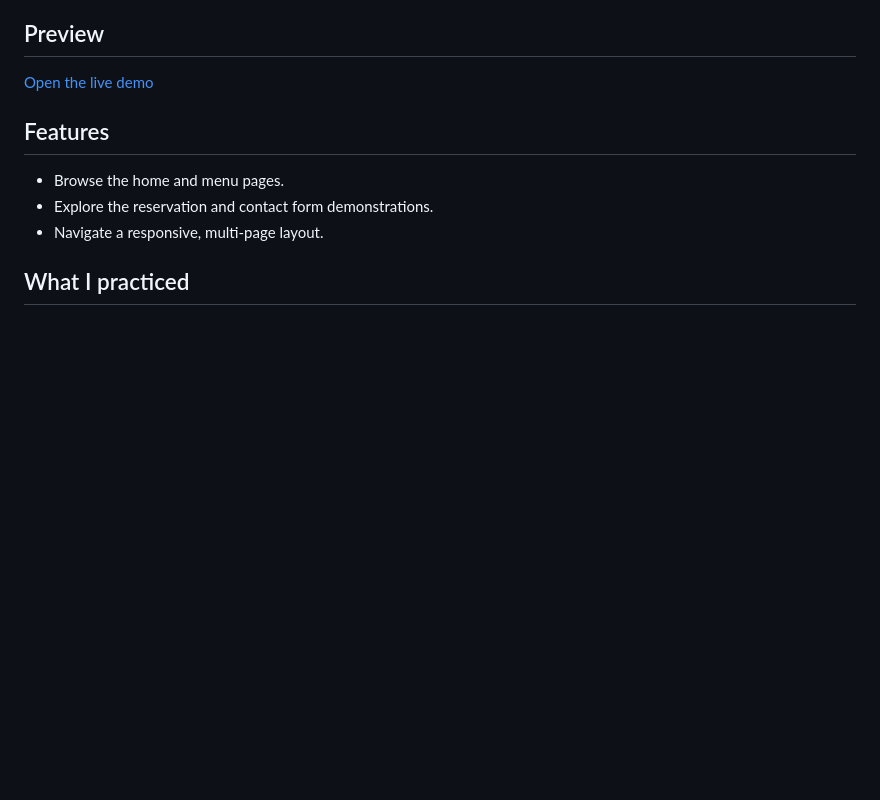
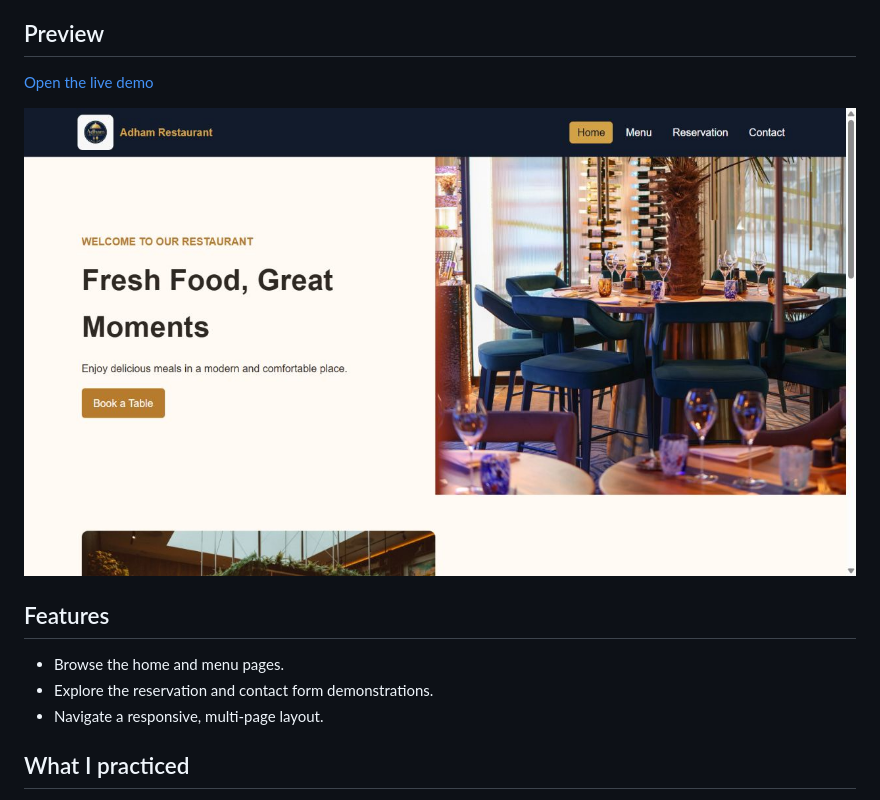
Before and after one commit to adham2005-h/restaurant-website, a Markdown page: README.md, the part around the change. Rendered like a GitHub page; pictures changed too: docs/preview.png (added); blank space fills up the shorter version.

Commit message:
Add an actual project screenshot to the README

```diff
--- a/README.md
+++ b/README.md
@@ -5,6 +5,8 @@ A restaurant website with home, menu, reservation and contact pages. I used Java
 ## Preview
 
 [Open the live demo](https://adham2005-h.github.io/restaurant-website/)
+
+![Project preview](docs/preview.png)
 
 ## Features
 
```
